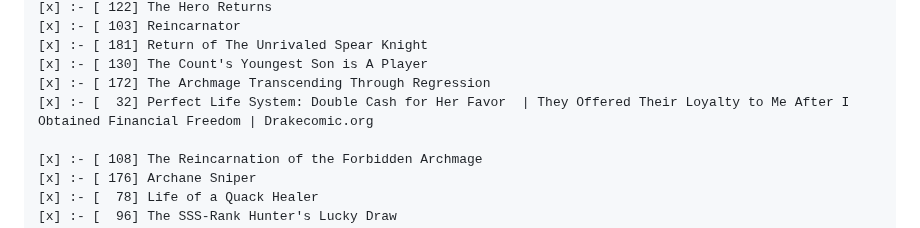
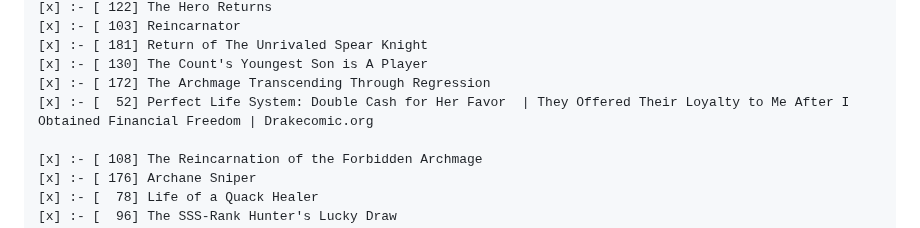
Before and after one commit to 0xDDoS/0xDDoS.github.io, a Markdown page: README.md, the part around the change. Drawn GitHub-style.

```diff
--- a/README.md
+++ b/README.md
@@ -39,7 +39,7 @@
 [x] :- [ 181] Return of The Unrivaled Spear Knight
 [x] :- [ 130] The Count's Youngest Son is A Player
 [x] :- [ 172] The Archmage Transcending Through Regression
-[x] :- [  32] Perfect Life System: Double Cash for Her Favor  | They Offered Their Loyalty to Me After I Obtained Financial Freedom | Drakecomic.org
+[x] :- [  52] Perfect Life System: Double Cash for Her Favor  | They Offered Their Loyalty to Me After I Obtained Financial Freedom | Drakecomic.org
 
 [x] :- [ 108] The Reincarnation of the Forbidden Archmage
 [x] :- [ 176] Archane Sniper
```
